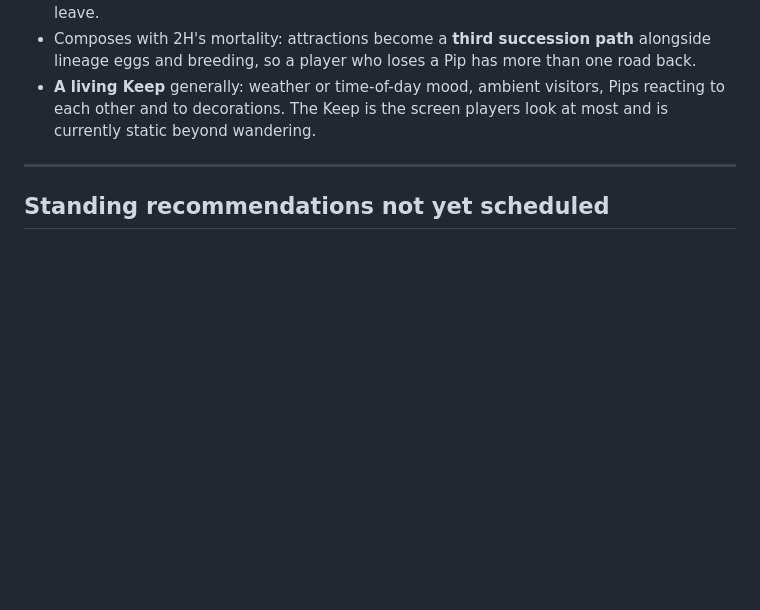
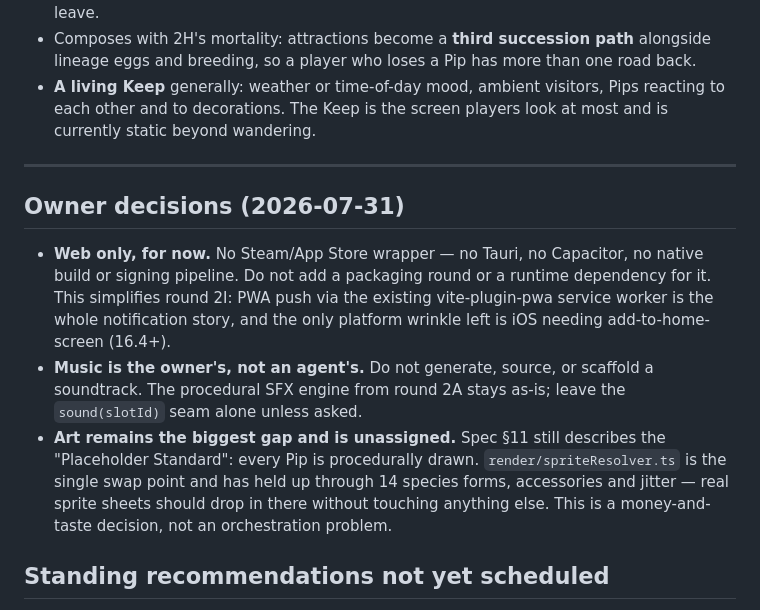
Before and after one commit to ghyde3/pipskeep, a Markdown page: docs/BACKLOG.md, the part around the change. GitHub-like rendering; blank space fills up the shorter version.

Commit message:
Record owner decisions: web-only (no store wrapper), music owner-owned, art unassigned

```diff
--- a/docs/BACKLOG.md
+++ b/docs/BACKLOG.md
@@ -55,6 +55,12 @@ Unfenced by §16 v1.6. The Keep-upgrade registry has carried `effect: "attractio
 
 ---
 
+## Owner decisions (2026-07-31)
+
+- **Web only, for now.** No Steam/App Store wrapper — no Tauri, no Capacitor, no native build or signing pipeline. Do not add a packaging round or a runtime dependency for it. This simplifies round 2I: PWA push via the existing vite-plugin-pwa service worker is the whole notification story, and the only platform wrinkle left is iOS needing add-to-home-screen (16.4+).
+- **Music is the owner's, not an agent's.** Do not generate, source, or scaffold a soundtrack. The procedural SFX engine from round 2A stays as-is; leave the `sound(slotId)` seam alone unless asked.
+- **Art remains the biggest gap and is unassigned.** Spec §11 still describes the "Placeholder Standard": every Pip is procedurally drawn. `render/spriteResolver.ts` is the single swap point and has held up through 14 species forms, accessories and jitter — real sprite sheets should drop in there without touching anything else. This is a money-and-taste decision, not an orchestration problem.
+
 ## Standing recommendations not yet scheduled
 
 - **Day 30 is thin.** Round 2F's design pass said so plainly: day 14 has four named pulls, day 30 has Renown and little else. 2H (individual Pips that develop and are finite) is the main answer; if it lands and day 30 is still thin, that is the next design problem.
```
